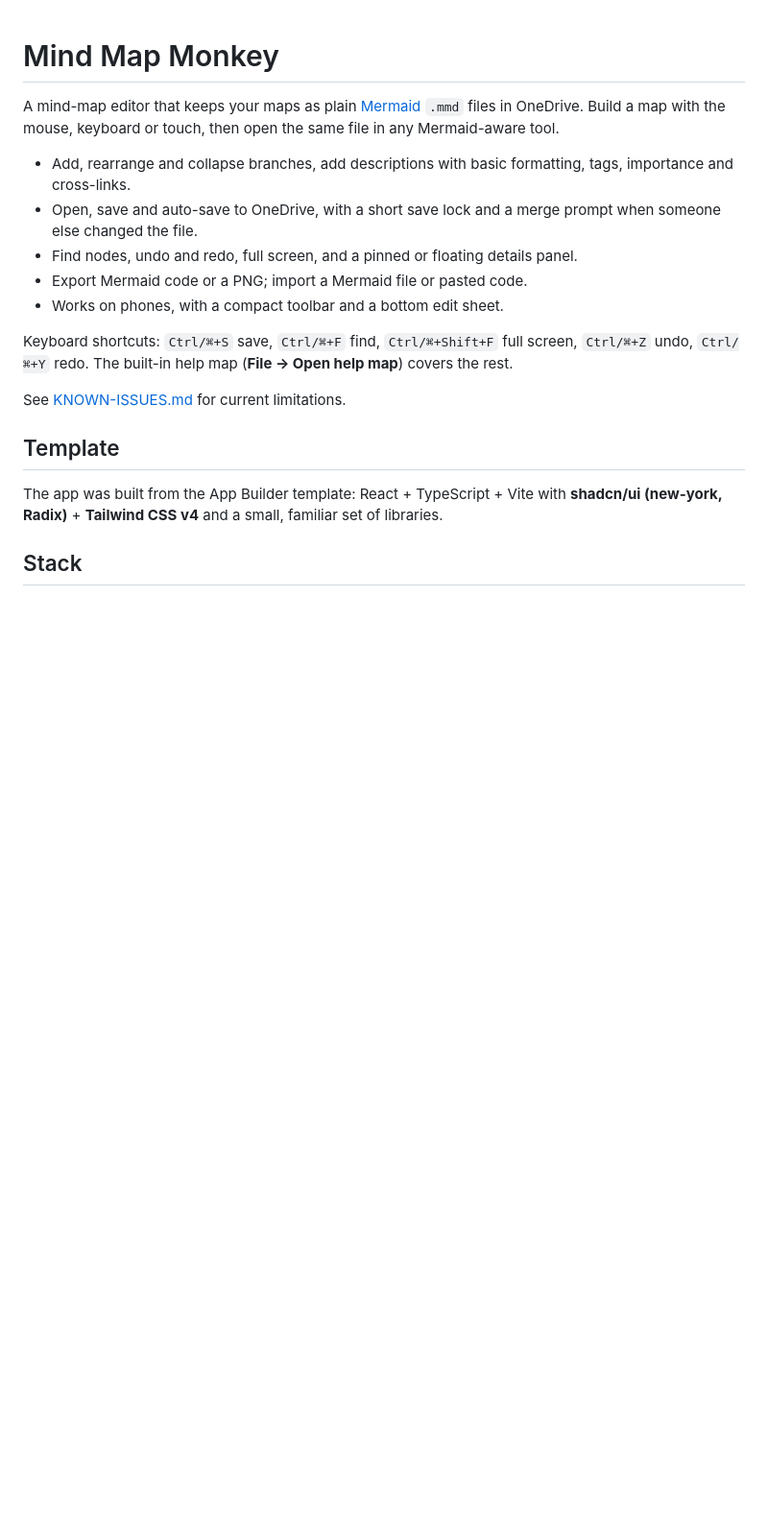
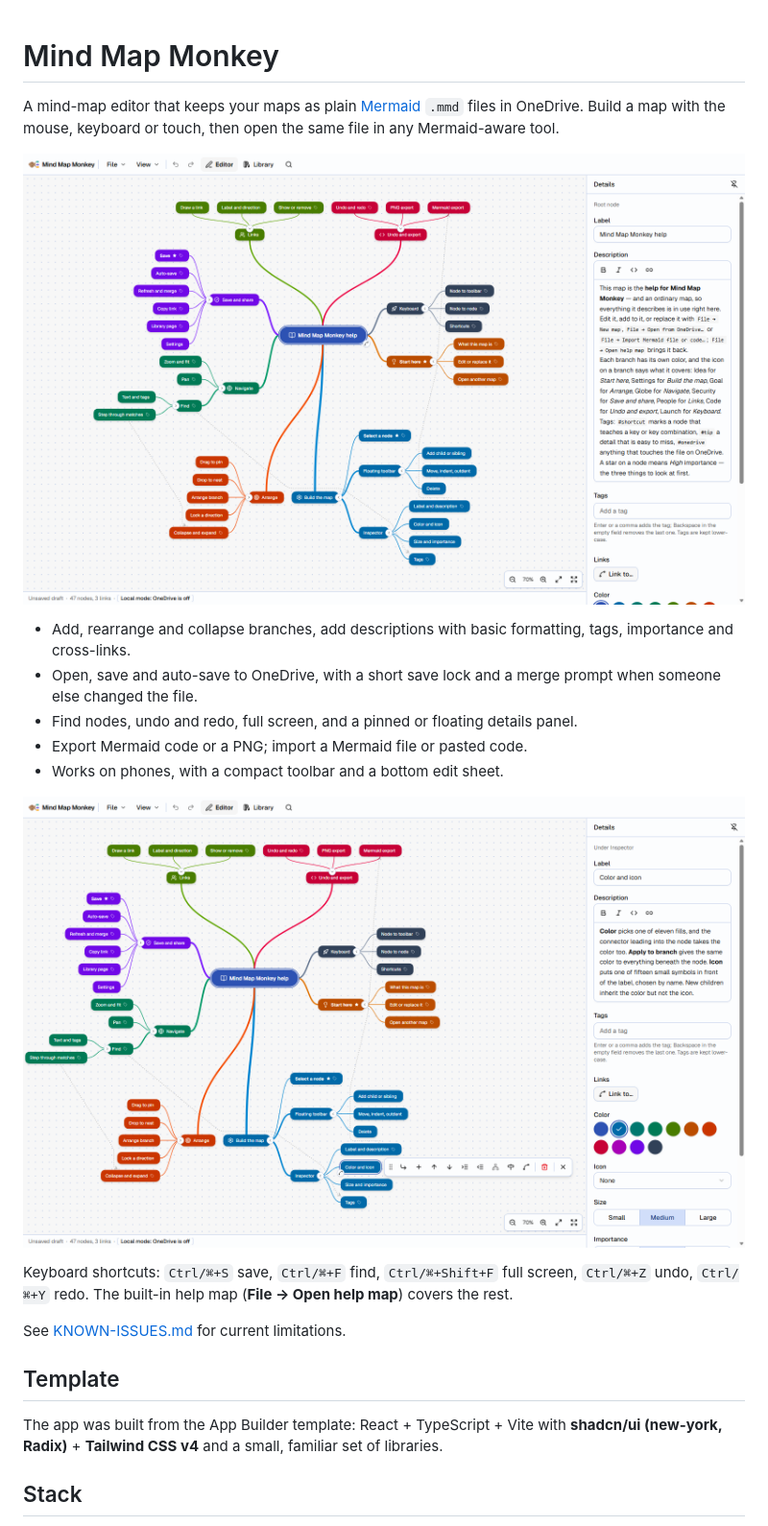
Before and after one commit to scottdurow/mind-map-monkey, a Markdown page: README.md, the part around one of its changes. Shown at 96% size. GitHub-like rendering; pictures changed too: docs/assets/mind-map-editor.png (added), docs/assets/node-details.png (added); blank space fills up the shorter version.

```diff
--- a/README.md
+++ b/README.md
@@ -1,12 +1,16 @@
 # Mind Map Monkey
 
 A mind-map editor that keeps your maps as plain [Mermaid](https://mermaid.js.org/syntax/mindmap.html) `.mmd` files in OneDrive. Build a map with the mouse, keyboard or touch, then open the same file in any Mermaid-aware tool.
+
+![Mind Map Monkey editor showing the built-in help map](docs/assets/mind-map-editor.png)
 
 - Add, rearrange and collapse branches, add descriptions with basic formatting, tags, importance and cross-links.
 - Open, save and auto-save to OneDrive, with a short save lock and a merge prompt when someone else changed the file.
 - Find nodes, undo and redo, full screen, and a pinned or floating details panel.
 - Export Mermaid code or a PNG; import a Mermaid file or pasted code.
 - Works on phones, with a compact toolbar and a bottom edit sheet.
+
+![Node details and editing controls in Mind Map Monkey](docs/assets/node-details.png)
 
 Keyboard shortcuts: `Ctrl/⌘+S` save, `Ctrl/⌘+F` find, `Ctrl/⌘+Shift+F` full screen, `Ctrl/⌘+Z` undo, `Ctrl/⌘+Y` redo. The built-in help map (**File → Open help map**) covers the rest.
 
```
Also changed, not shown: other parts of README.md (+8 -3 lines), 1 other file.
